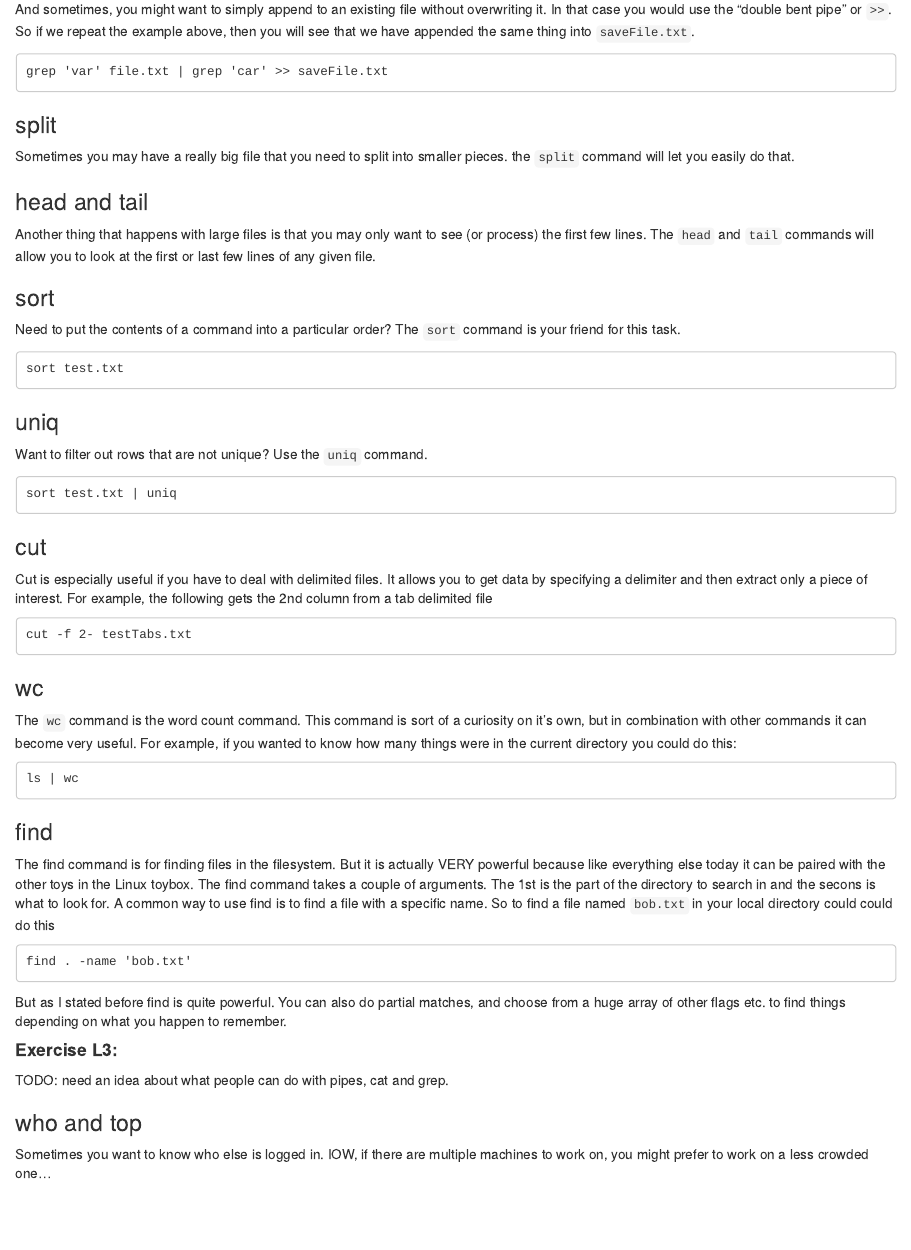
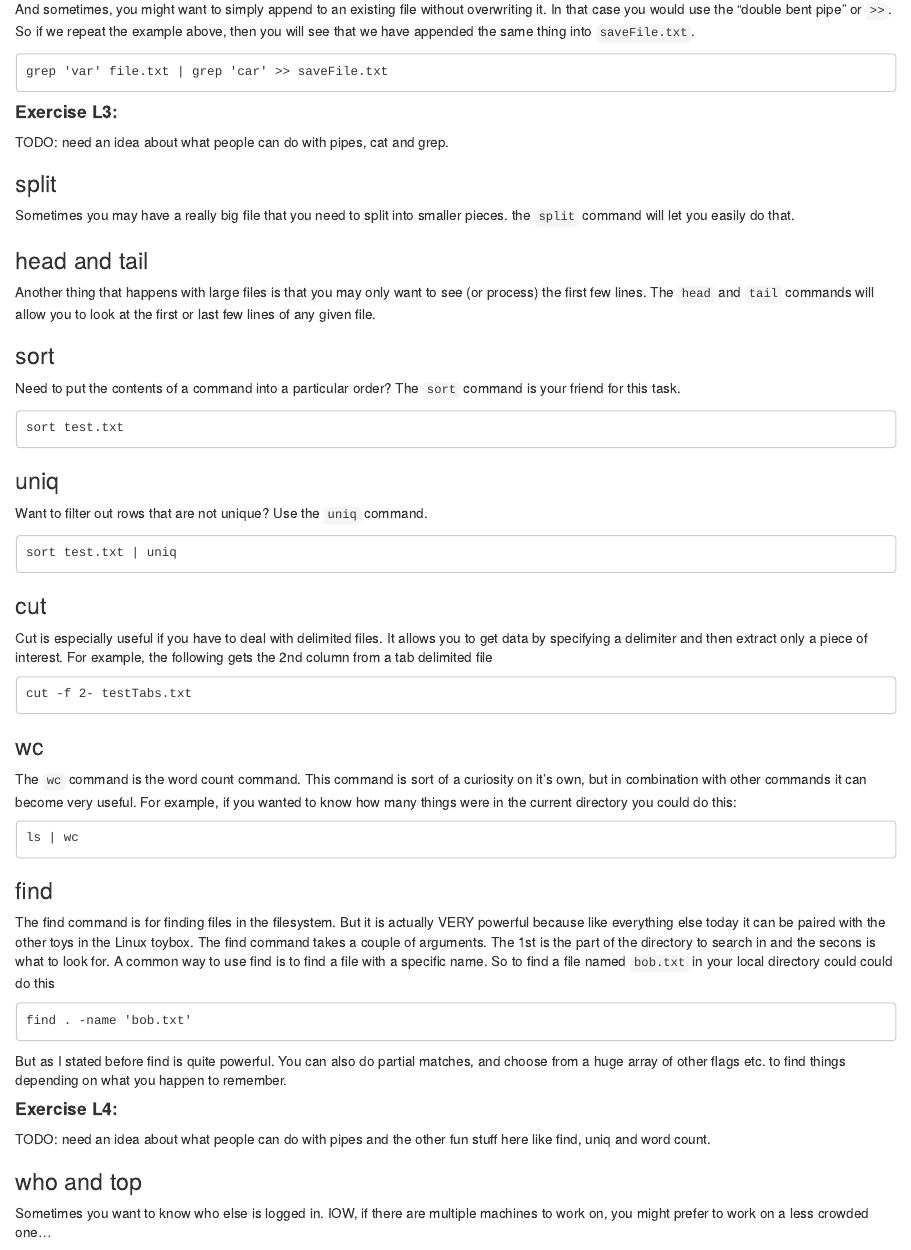
Before and after one commit to mrjc42/SCRICompBioCourses, an R Markdown document (course1.Rmd): the page in a window 1100 px wide, from 5600 px down. Rendered offline with R 4.5, knitr and Pandoc, with nearby package versions.

Commit message:
Adds another exercise.

````diff
--- a/course1.Rmd
+++ b/course1.Rmd
@@ -304,6 +304,12 @@ And sometimes, you might want to simply append to an existing file without overw
 grep 'var' file.txt | grep 'car' >> saveFile.txt
 ```
 
+#### __Exercise L3:__
+
+TODO: need an idea about what people can do with pipes, cat and grep.
+
+
+
 
 ### split
 
@@ -359,11 +365,10 @@ find . -name 'bob.txt'
 But as I stated before find is quite powerful.  You can also do partial matches, and choose from a huge array of other flags etc. to find things depending on what you happen to remember.
 
 
+#### __Exercise L4:__
 
+TODO: need an idea about what people can do with pipes and the other fun stuff here like find, uniq and word count.
 
-#### __Exercise L3:__
-
-TODO: need an idea about what people can do with pipes, cat and grep.
 
 
 
````
Also changed, not shown: course1.Rmd (5 more changed lines).
